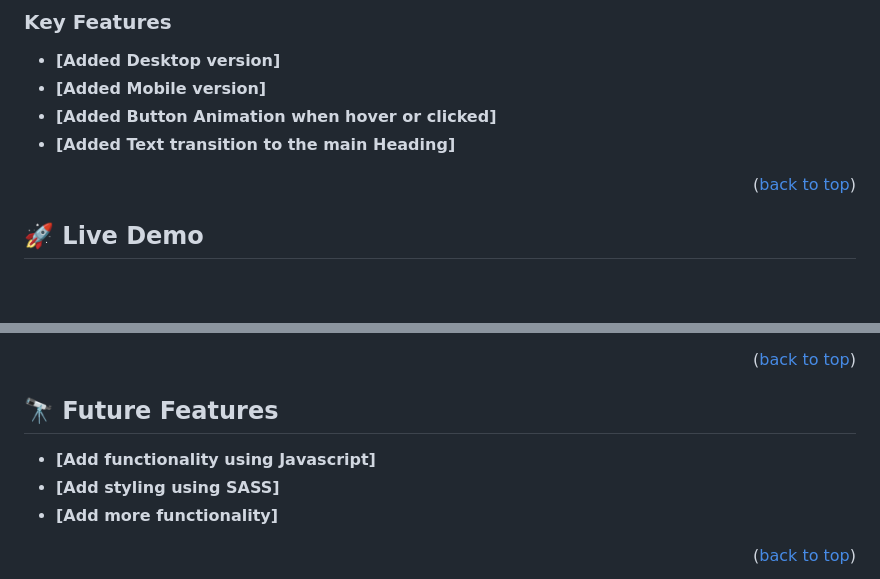
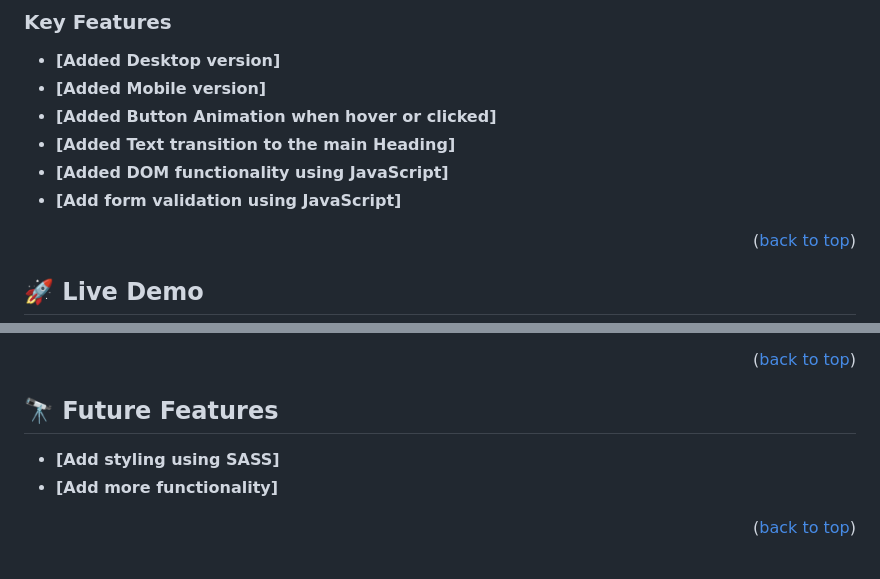
Before and after one commit to lincoln1883/lincoln.dev, a Markdown page: README.md, 2 parts joined by grey strips. Drawn GitHub-style; blank space fills up the shorter version.

```diff
--- a/README.md
+++ b/README.md
@@ -61,6 +61,8 @@ This is my first original project that designed to showcase my catalog, it is bu
 - **[Added Mobile version]**
 - **[Added Button Animation when hover or clicked]**
 - **[Added Text transition to the main Heading]**
+- **[Added DOM functionality using JavaScript]**
+- **[Add form validation using JavaScript]**
 
 <p align="right">(<a href="#readme-top">back to top</a>)</p>
 
@@ -146,7 +148,6 @@ open the index.html file in your browser using the live server extension.
 
 ## 🔭 Future Features <a name="future-features"></a>
 
-- **[Add functionality using Javascript]**
 - **[Add styling using SASS]**
 - **[Add more functionality]**
 
```
